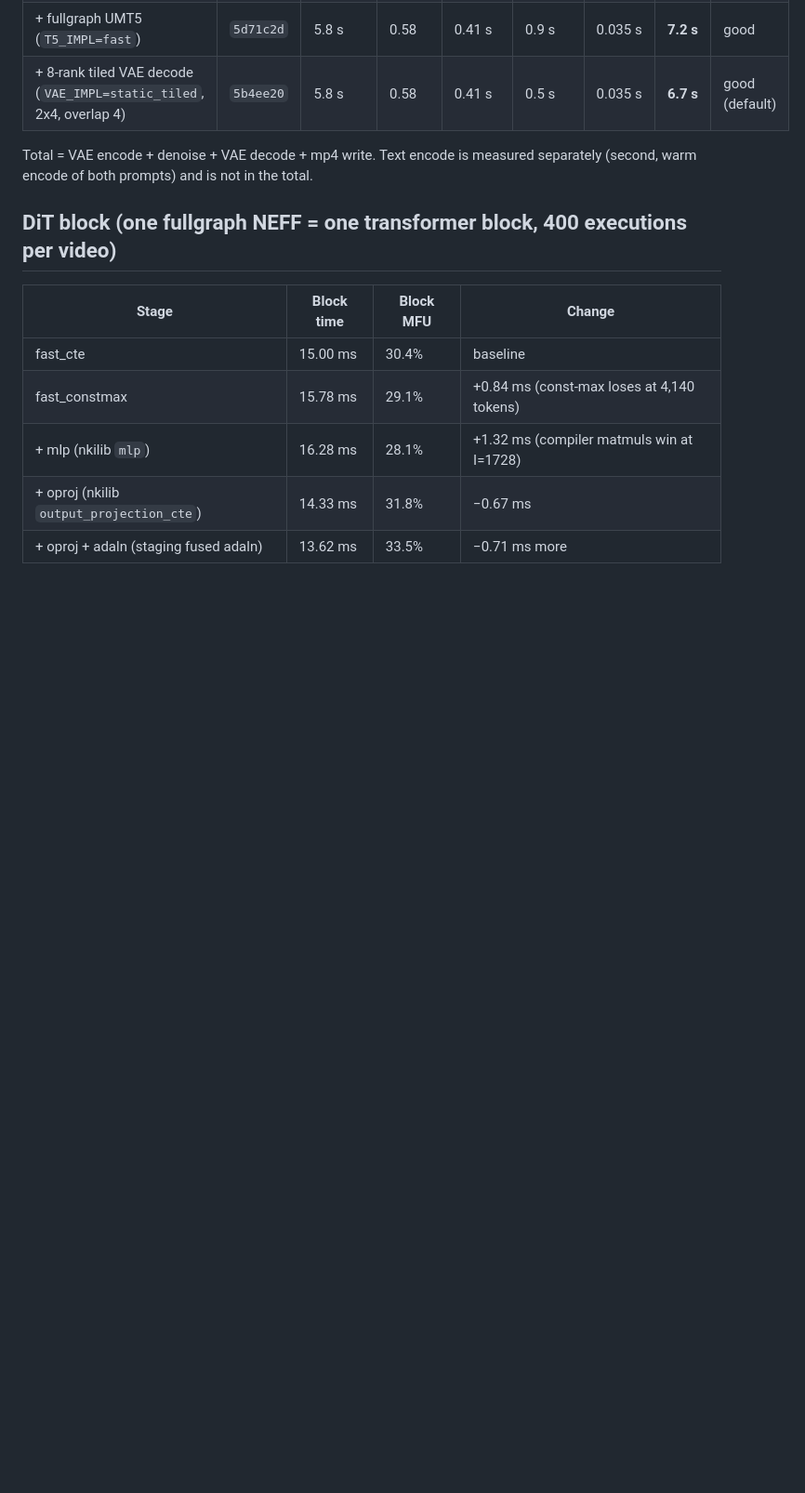
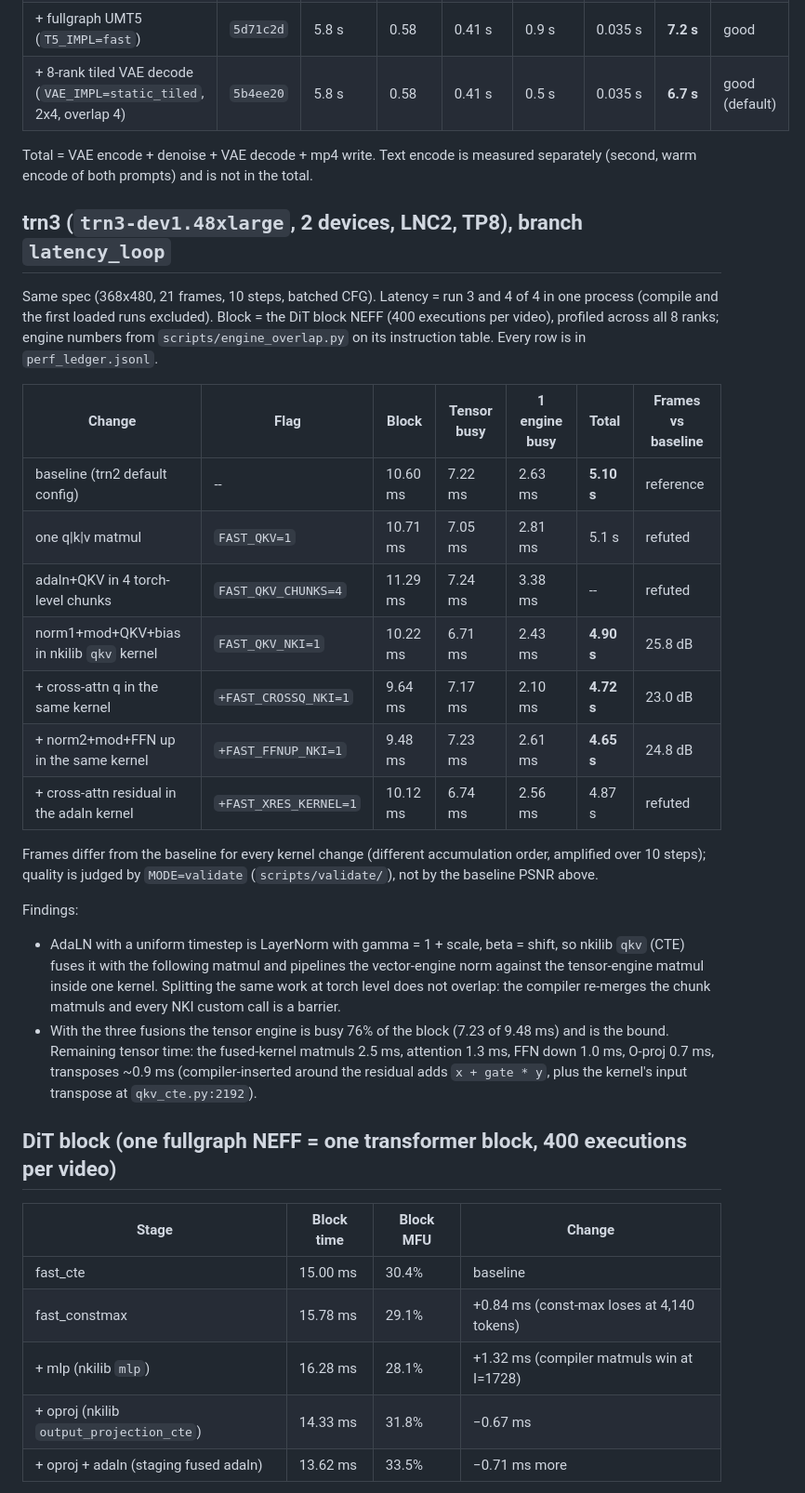
Before and after one commit to yahavb/wan2-i2v-14b, a Markdown page: RESULTS.md, the part around the change. Shown at 93% size. Drawn GitHub-style; blank space fills up the shorter version.

Commit message:
RESULTS: trn3 section (5.10 -> 4.65 s, refutations, engine findings)

```diff
--- a/RESULTS.md
+++ b/RESULTS.md
@@ -24,6 +24,37 @@ in the same job. Videos were checked by eye (the accuracy gate).
 
 Total = VAE encode + denoise + VAE decode + mp4 write. Text encode is measured separately
 (second, warm encode of both prompts) and is not in the total.
+
+## trn3 (`trn3-dev1.48xlarge`, 2 devices, LNC2, TP8), branch `latency_loop`
+
+Same spec (368x480, 21 frames, 10 steps, batched CFG). Latency = run 3 and 4 of 4 in one process
+(compile and the first loaded runs excluded). Block = the DiT block NEFF (400 executions per
+video), profiled across all 8 ranks; engine numbers from `scripts/engine_overlap.py` on its
+instruction table. Every row is in `perf_ledger.jsonl`.
+
+| Change | Flag | Block | Tensor busy | 1 engine busy | Total | Frames vs baseline |
+|---|---|---|---|---|---|---|
+| baseline (trn2 default config) | -- | 10.60 ms | 7.22 ms | 2.63 ms | **5.10 s** | reference |
+| one q\|k\|v matmul | `FAST_QKV=1` | 10.71 ms | 7.05 ms | 2.81 ms | 5.1 s | refuted |
+| adaln+QKV in 4 torch-level chunks | `FAST_QKV_CHUNKS=4` | 11.29 ms | 7.24 ms | 3.38 ms | -- | refuted |
+| norm1+mod+QKV+bias in nkilib `qkv` kernel | `FAST_QKV_NKI=1` | 10.22 ms | 6.71 ms | 2.43 ms | **4.90 s** | 25.8 dB |
+| + cross-attn q in the same kernel | `+FAST_CROSSQ_NKI=1` | 9.64 ms | 7.17 ms | 2.10 ms | **4.72 s** | 23.0 dB |
+| + norm2+mod+FFN up in the same kernel | `+FAST_FFNUP_NKI=1` | 9.48 ms | 7.23 ms | 2.61 ms | **4.65 s** | 24.8 dB |
+| + cross-attn residual in the adaln kernel | `+FAST_XRES_KERNEL=1` | 10.12 ms | 6.74 ms | 2.56 ms | 4.87 s | refuted |
+
+Frames differ from the baseline for every kernel change (different accumulation order, amplified
+over 10 steps); quality is judged by `MODE=validate` (`scripts/validate/`), not by the baseline
+PSNR above.
+
+Findings:
+- AdaLN with a uniform timestep is LayerNorm with gamma = 1 + scale, beta = shift, so nkilib
+  `qkv` (CTE) fuses it with the following matmul and pipelines the vector-engine norm against
+  the tensor-engine matmul inside one kernel. Splitting the same work at torch level does not
+  overlap: the compiler re-merges the chunk matmuls and every NKI custom call is a barrier.
+- With the three fusions the tensor engine is busy 76% of the block (7.23 of 9.48 ms) and is
+  the bound. Remaining tensor time: the fused-kernel matmuls 2.5 ms, attention 1.3 ms, FFN down
+  1.0 ms, O-proj 0.7 ms, transposes ~0.9 ms (compiler-inserted around the residual adds
+  `x + gate * y`, plus the kernel's input transpose at `qkv_cte.py:2192`).
 
 ## DiT block (one fullgraph NEFF = one transformer block, 400 executions per video)
 
```
